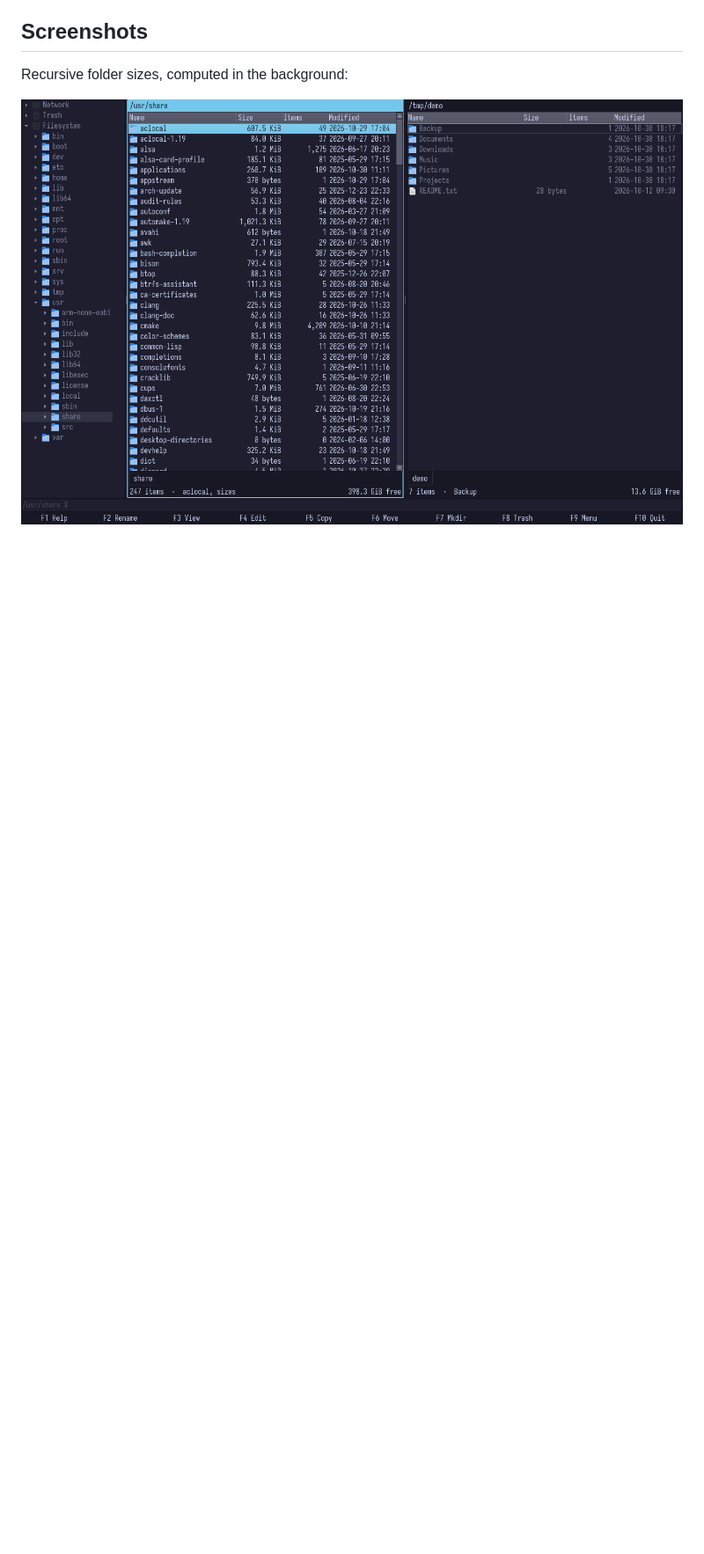
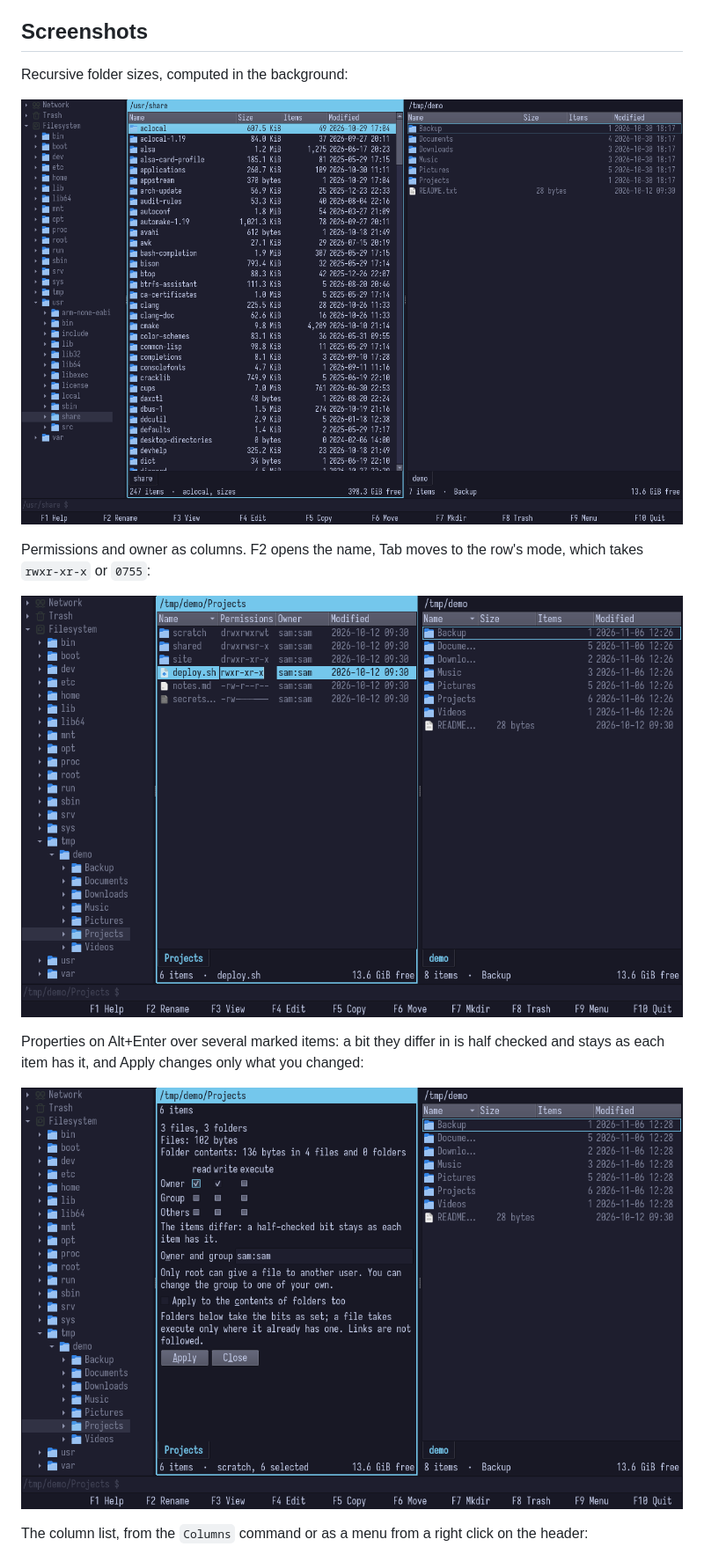
Before and after one commit to crustovsky/superfar, a Markdown page: README.md, the part around one of its changes. Shown at 88% size. GitHub-like rendering; pictures changed too: docs/screenshots/permissions.png (added), docs/screenshots/properties.png (added); blank space fills up the shorter version.

```diff
--- a/README.md
+++ b/README.md
@@ -57,3 +59,18 @@ you can see in the bar at the bottom.
 Recursive folder sizes, computed in the background:
 
 ![Folder sizes](docs/screenshots/folder-sizes.png)
+
+Permissions and owner as columns. F2 opens the name, Tab moves to the
+row's mode, which takes `rwxr-xr-x` or `0755`:
+
+![Permissions](docs/screenshots/permissions.png)
+
+Properties on Alt+Enter over several marked items: a bit they differ in
+is half checked and stays as each item has it, and Apply changes only
+what you changed:
+
+![Properties](docs/screenshots/properties.png)
+
+The column list, from the `Columns` command or as a menu from a right
+click on the header:
+
```
Also changed, not shown: other parts of README.md (+59 -34 lines), CLAUDE.md (+18 -18 lines), docs/screenshots/columns.png (added), 1 other file.
